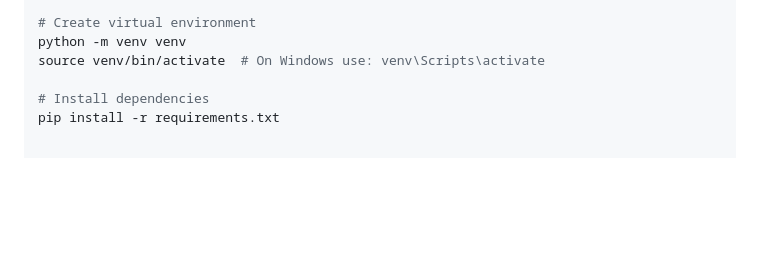
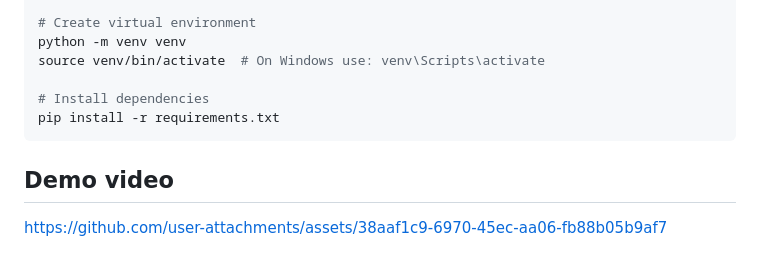
Before and after one commit to Programmer-Alpha01/Speech-Emotion-Analyzer, a Markdown page: README.md, the part around the change. GitHub-like rendering; blank space fills up the shorter version.

````diff
--- a/README.md
+++ b/README.md
@@ -126,3 +126,8 @@ source venv/bin/activate  # On Windows use: venv\Scripts\activate
 
 # Install dependencies
 pip install -r requirements.txt
+```
+
+## Demo video
+
+https://github.com/user-attachments/assets/38aaf1c9-6970-45ec-aa06-fb88b05b9af7
````
